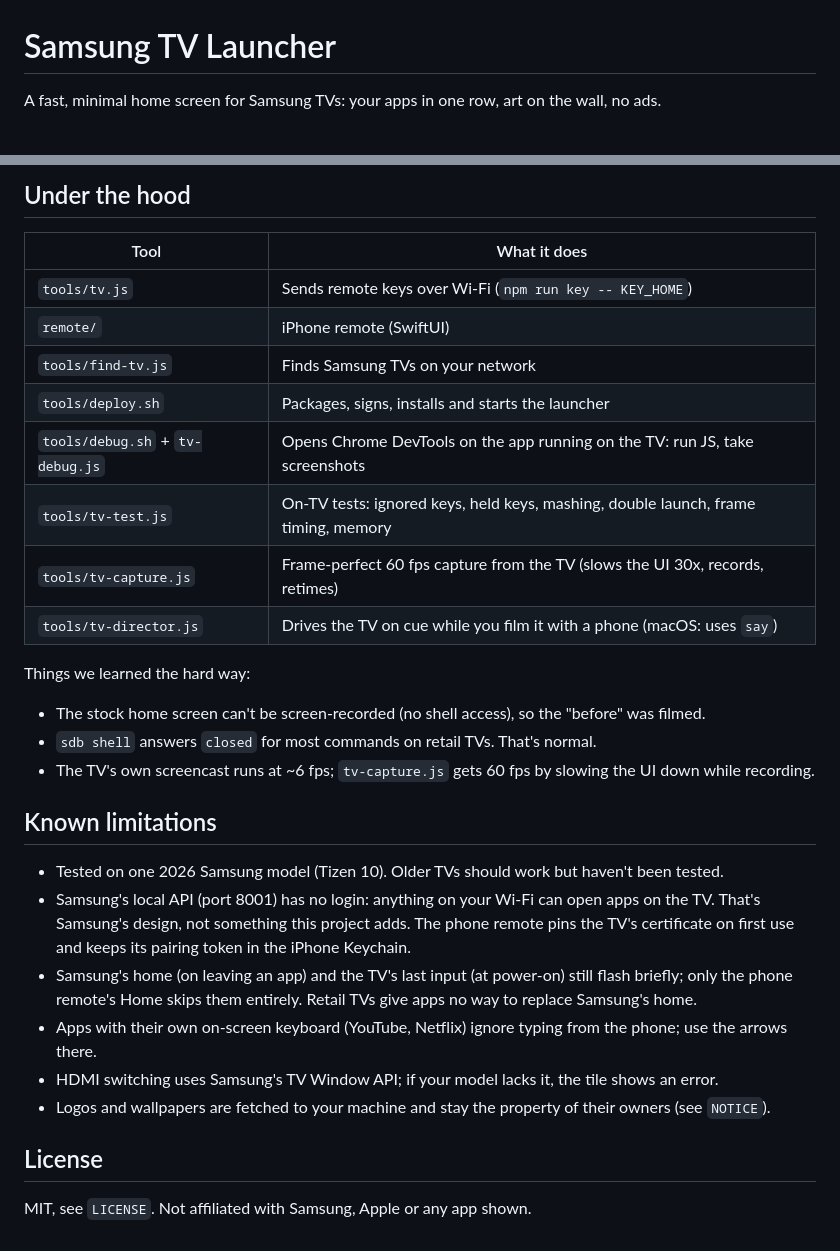
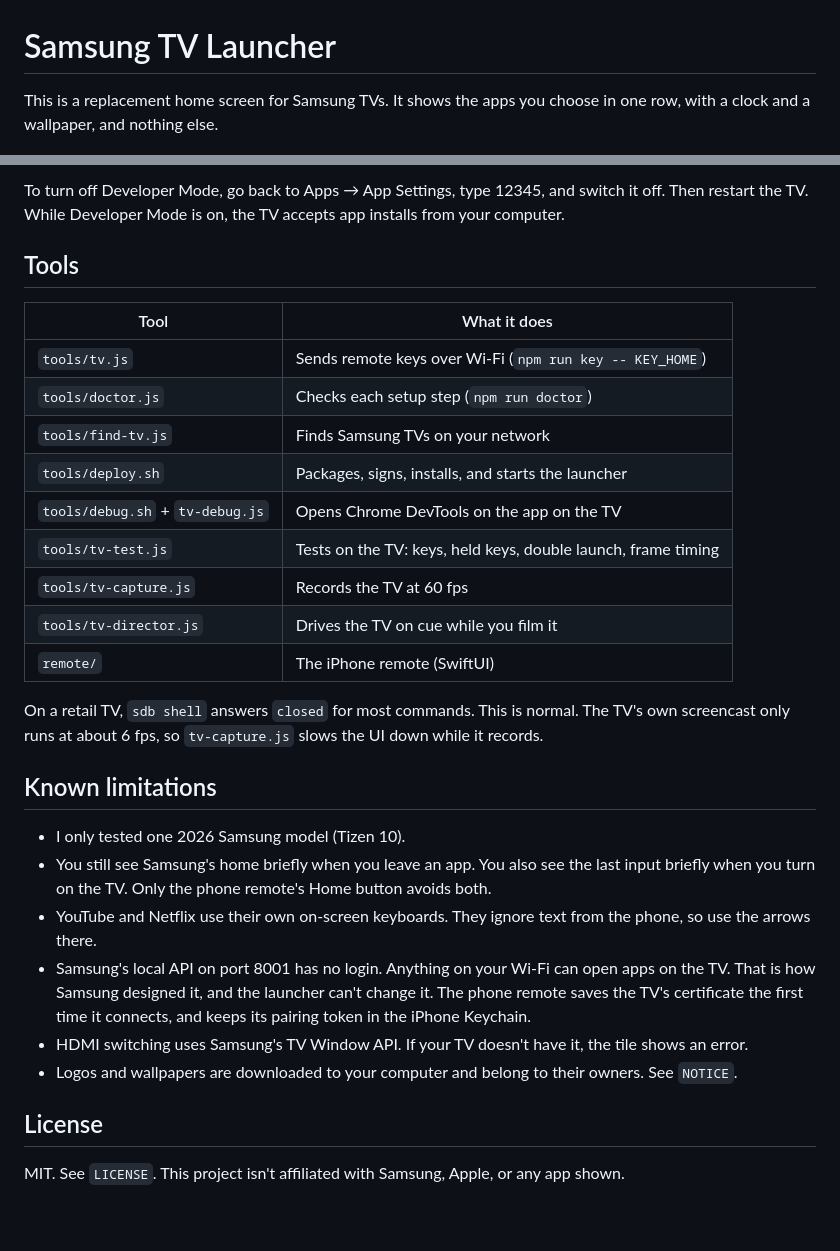
Before and after one commit to dylanfernandezdelara/samsung-tv-launcher, a Markdown page: README.md, 2 parts joined by grey strips. GitHub-like rendering.

```diff
--- a/README.md
+++ b/README.md
@@ -1,6 +1,6 @@
 # Samsung TV Launcher
 
-A fast, minimal home screen for Samsung TVs: your apps in one row, art on the wall, no ads.
+This is a replacement home screen for Samsung TVs. It shows the apps you choose in one row, with a clock and a wallpaper, and nothing else.
 
 ![The launcher on a Samsung TV](docs/demo.jpg)
 
@@ -118,31 +113,31 @@ Redeploy with `npm run deploy` after any change.
 
-## Under the hood
+To turn off Developer Mode, go back to Apps → App Settings, type 12345, and switch it off. Then restart the TV. While Developer Mode is on, the TV accepts app installs from your computer.
+
+## Tools
 
 | Tool | What it does |
 |---|---|
 | `tools/tv.js` | Sends remote keys over Wi-Fi (`npm run key -- KEY_HOME`) |
-| `remote/` | iPhone remote (SwiftUI) |
+| `tools/doctor.js` | Checks each setup step (`npm run doctor`) |
 | `tools/find-tv.js` | Finds Samsung TVs on your network |
-| `tools/deploy.sh` | Packages, signs, installs and starts the launcher |
-| `tools/debug.sh` + `tv-debug.js` | Opens Chrome DevTools on the app running on the TV: run JS, take screenshots |
-| `tools/tv-test.js` | On-TV tests: ignored keys, held keys, mashing, double launch, frame timing, memory |
-| `tools/tv-capture.js` | Frame-perfect 60 fps capture from the TV (slows the UI 30x, records, retimes) |
-| `tools/tv-director.js` | Drives the TV on cue while you film it with a phone (macOS: uses `say`) |
+| `tools/deploy.sh` | Packages, signs, installs, and starts the launcher |
+| `tools/debug.sh` + `tv-debug.js` | Opens Chrome DevTools on the app on the TV |
+| `tools/tv-test.js` | Tests on the TV: keys, held keys, double launch, frame timing |
+| `tools/tv-capture.js` | Records the TV at 60 fps |
+| `tools/tv-director.js` | Drives the TV on cue while you film it |
+| `remote/` | The iPhone remote (SwiftUI) |
 
-Things we learned the hard way:
-- The stock home screen can't be screen-recorded (no shell access), so the "before" was filmed.
-- `sdb shell` answers `closed` for most commands on retail TVs. That's normal.
-- The TV's own screencast runs at ~6 fps; `tv-capture.js` gets 60 fps by slowing the UI down while recording.
+On a retail TV, `sdb shell` answers `closed` for most commands. This is normal. The TV's own screencast only runs at about 6 fps, so `tv-capture.js` slows the UI down while it records.
 
 ## Known limitations
 
-- Tested on one 2026 Samsung model (Tizen 10). Older TVs should work but haven't been tested.
-- Samsung's local API (port 8001) has no login: anything on your Wi-Fi can open apps on the TV. That's Samsung's design, not something this project adds. The phone remote pins the TV's certificate on first use and keeps its pairing token in the iPhone Keychain.
-- Samsung's home (on leaving an app) and the TV's last input (at power-on) still flash briefly; only the phone remote's Home skips them entirely. Retail TVs give apps no way to replace Samsung's home.
-- Apps with their own on-screen keyboard (YouTube, Netflix) ignore typing from the phone; use the arrows there.
-- HDMI switching uses Samsung's TV Window API; if your model lacks it, the tile shows an error.
-- Logos and wallpapers are fetched to your machine and stay the property of their owners (see `NOTICE`).
+- I only tested one 2026 Samsung model (Tizen 10).
+- You still see Samsung's home briefly when you leave an app. You also see the last input briefly when you turn on the TV. Only the phone remote's Home button avoids both.
+- YouTube and Netflix use their own on-screen keyboards. They ignore text from the phone, so use the arrows there.
+- Samsung's local API on port 8001 has no login. Anything on your Wi-Fi can open apps on the TV. That is how Samsung designed it, and the launcher can't change it. The phone remote saves the TV's certificate the first time it connects, and keeps its pairing token in the iPhone Keychain.
+- HDMI switching uses Samsung's TV Window API. If your TV doesn't have it, the tile shows an error.
+- Logos and wallpapers are downloaded to your computer and belong to their owners. See `NOTICE`.
 
 ## License
 
-MIT, see `LICENSE`. Not affiliated with Samsung, Apple or any app shown.
+MIT. See `LICENSE`. This project isn't affiliated with Samsung, Apple, or any app shown.
```
Also changed, not shown: other parts of README.md (+46 -51 lines).
